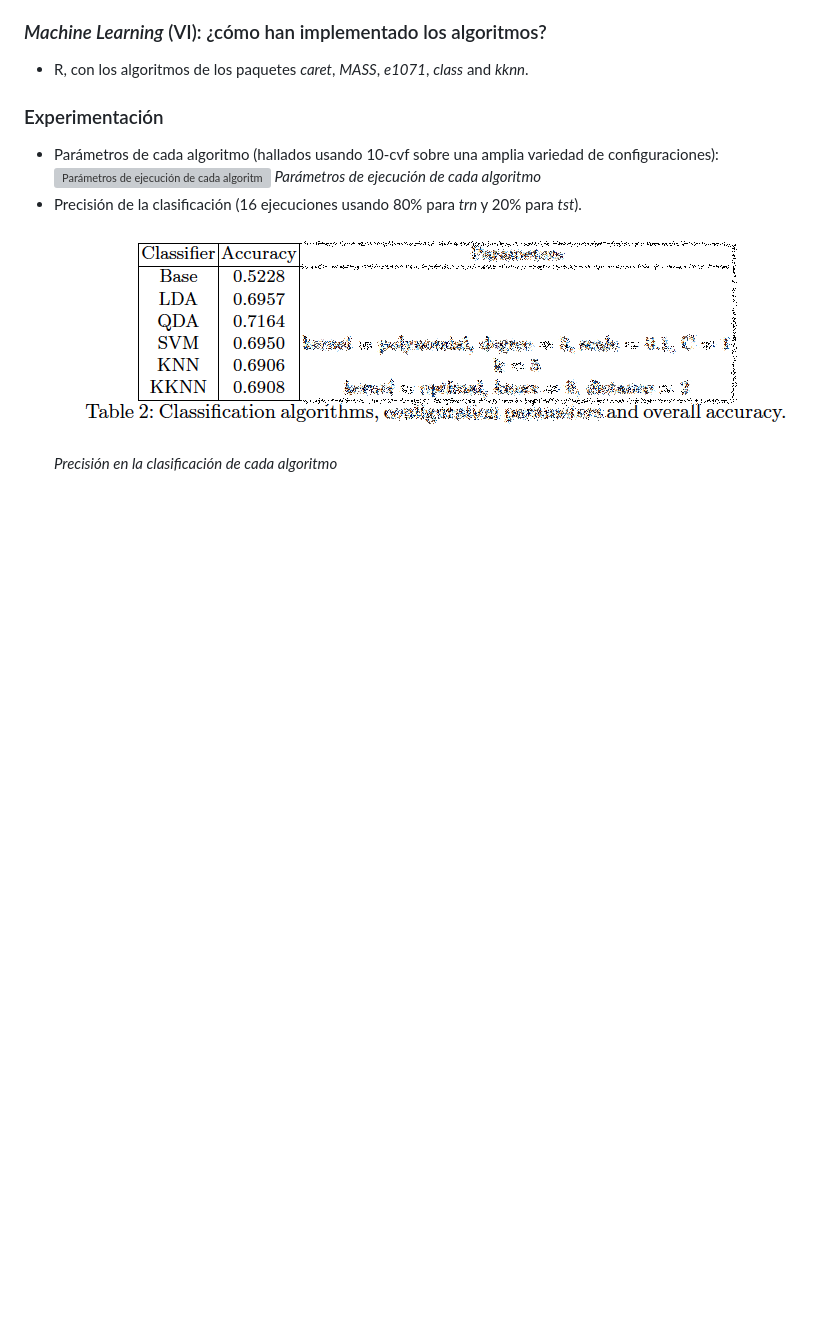
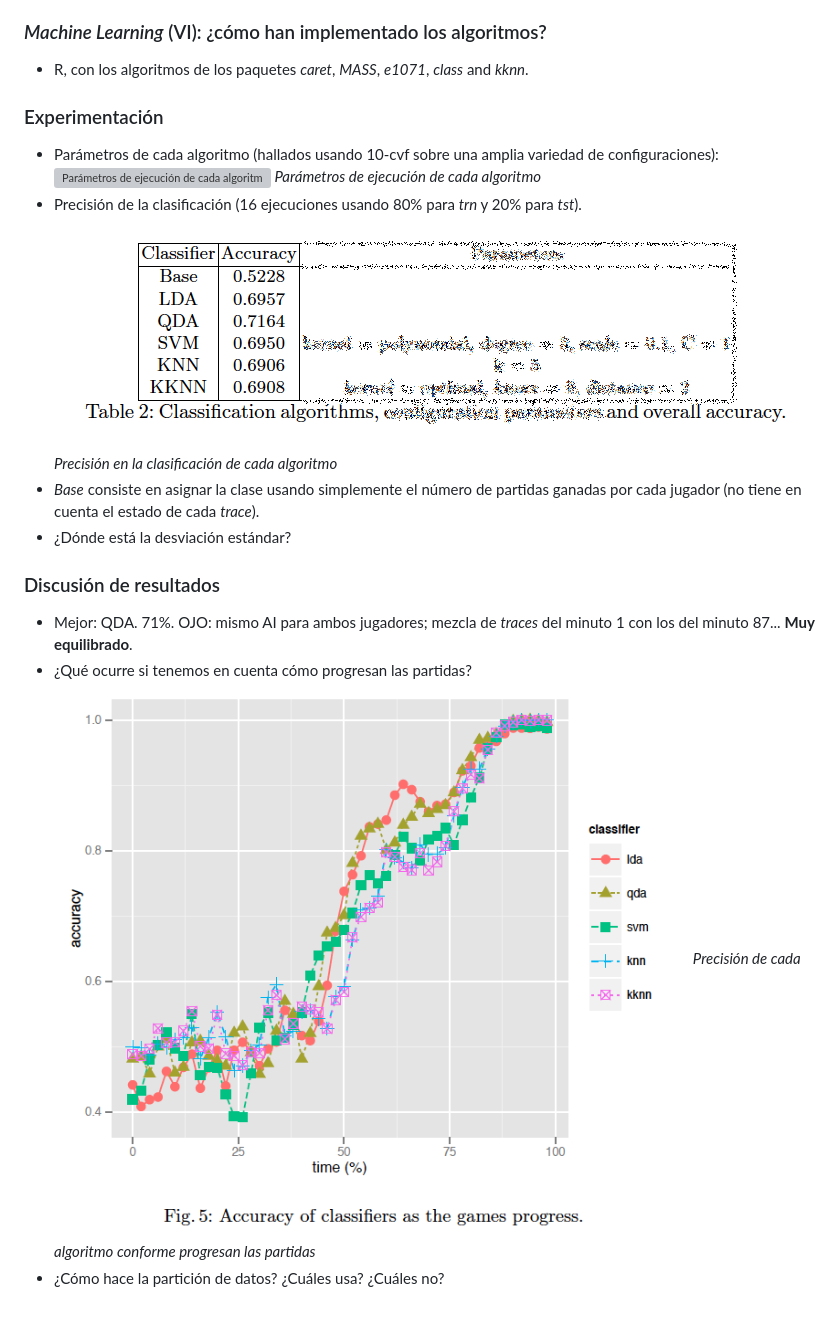
Before and after one commit to vrivas/explicando-sanchez-ruiz-2015, a Markdown page: input/index.md, the part around the change. GitHub-like rendering; pictures changed too: input/images/accuracy-vs-time.png (added); blank space fills up the shorter version; grey boxes are pictures that could not be loaded.

Commit message:
Precisión rsp tiempo

```diff
--- a/input/index.md
+++ b/input/index.md
@@ -107,6 +107,16 @@ _e1071_, _class_ and _kknn_.
 * Precisión de la clasificación (16 ejecuciones usando 80% para _trn_ y 20% para _tst_).
 ![Precisión en la clasificación de cada algoritmo](images/accuracy.png)
 *Precisión en la clasificación de cada algoritmo*
+* _Base_ consiste en asignar la clase usando simplemente el número de partidas ganadas por cada jugador (no tiene en cuenta el estado de cada _trace_).
+* ¿Dónde está la desviación estándar?
+
+### Discusión de resultados
+* Mejor: QDA. 71%. OJO: mismo AI para ambos jugadores; mezcla de _traces_ del minuto 1 con los del minuto 87... **Muy equilibrado**.
+* ¿Qué ocurre si tenemos en cuenta cómo progresan las partidas?
+![Precisión de cada algoritmo conforme progresan las partidas](images/accuracy-vs-time.png)
+*Precisión de cada algoritmo conforme progresan las partidas*
+* ¿Cómo hace la partición de datos? ¿Cuáles usa? ¿Cuáles no?
+
 
 <!--
 ..........................................................................................................................................................
```
